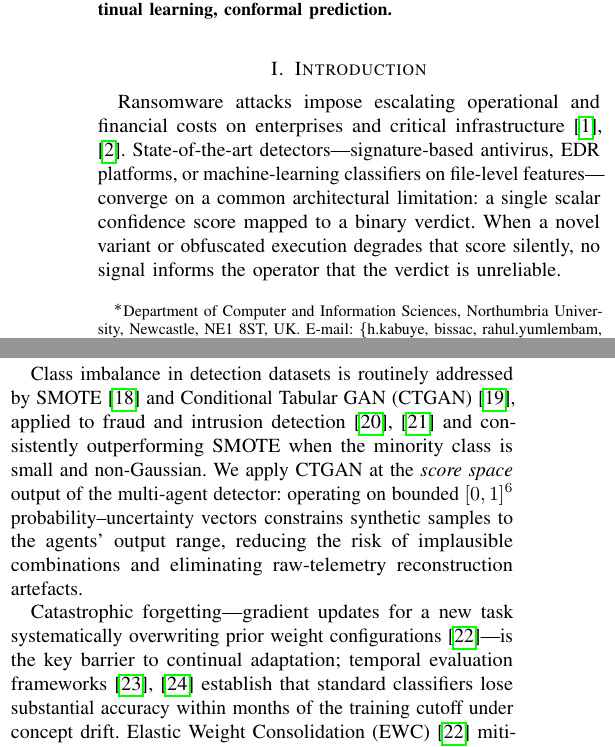
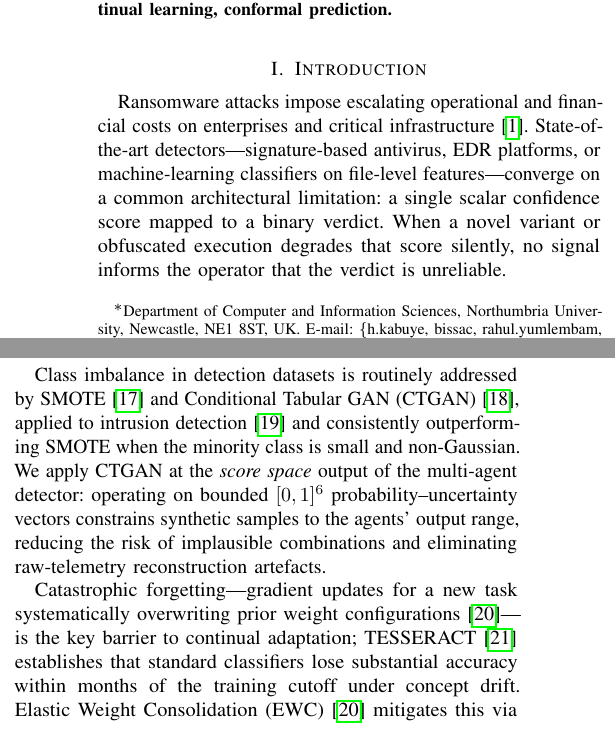
Before and after one commit to Henrinnes/Agentic_SABRE, a LaTeX paper (TIFS3_Submission/Main.tex): two parts of the columns of pages 1 and 2 of 14, joined at a grey line, cut so that both start at the same text. Compiled offline with pdfLaTeX.

Commit message:
Drop 3 more redundant citations (31 -> 28)
Reviewed all remaining references again after this session's prose
edits. Found three more defensible cuts, same pattern as the earlier
34->31 pass -- pairs backing a single claim, trimmed to the stronger
citation:
- Intro opening sentence: dropped the industry damage-report citation,
  kept the academic survey (beaman2021ransomware) alone.
- Generative augmentation: narrowed "applied to fraud and intrusion
  detection" to just "intrusion detection" (more directly relevant to
  a ransomware/malware paper anyway), dropping the fraud-specific
  citation.
- Continual learning: dropped Transcend, kept TESSERACT alone as the
  more canonical citation for the temporal-evaluation claim (named it
  explicitly rather than leaving an unnamed "frameworks" plural).

Verified with a clean bibliography rebuild (rm Main.bbl/aux, refresh):
28 bibitems, no undefined citations. All protected content intact.

```diff
--- a/TIFS3_Submission/Main.tex
+++ b/TIFS3_Submission/Main.tex
@@ -100,7 +100,7 @@ generative adversarial networks, continual learning, conformal prediction.
 % ═══════════════════════════════════════════════════════════════════════════════
 
 Ransomware attacks impose escalating operational and financial costs on
-enterprises and critical infrastructure~\cite{beaman2021ransomware,cybersecurity_ventures_2022}.
+enterprises and critical infrastructure~\cite{beaman2021ransomware}.
 State-of-the-art detectors---signature-based antivirus, EDR platforms, or
 machine-learning classifiers on file-level features---converge on a common
 architectural limitation: a single scalar confidence score mapped to a
@@ -223,9 +223,9 @@ ensemble methods.
 
 Class imbalance in detection datasets is routinely addressed by
 SMOTE~\cite{chawla2002smote} and Conditional Tabular GAN
-(CTGAN)~\cite{xu_ctgan_2019}, applied to fraud and intrusion
-detection~\cite{fiore_using_gans_2019,lin_idsgan_2022} and consistently
-outperforming SMOTE when the minority class is small and non-Gaussian.
+(CTGAN)~\cite{xu_ctgan_2019}, applied to intrusion
+detection~\cite{lin_idsgan_2022} and consistently outperforming SMOTE
+when the minority class is small and non-Gaussian.
 We apply CTGAN at the \emph{score space} output of the multi-agent
 detector: operating on bounded $[0,1]^6$ probability--uncertainty vectors
 constrains synthetic samples to the agents' output range, reducing the
@@ -234,9 +234,8 @@ reconstruction artefacts.
 
 Catastrophic forgetting---gradient updates for a new task systematically
 overwriting prior weight configurations~\cite{kirkpatrick_ewc_2017}---is
-the key barrier to continual adaptation; temporal evaluation
-frameworks~\cite{pendlebury_tesseract_2019,jordaney_transcend_2017}
-establish that standard classifiers lose substantial accuracy within
+the key barrier to continual adaptation; TESSERACT~\cite{pendlebury_tesseract_2019}
+establishes that standard classifiers lose substantial accuracy within
 months of the training cutoff under concept drift.
 Elastic Weight Consolidation (EWC)~\cite{kirkpatrick_ewc_2017} mitigates
 this via a diagonal Fisher penalty protecting parameters important to
```
Also changed, not shown: TIFS3_Submission/Main.pdf.
